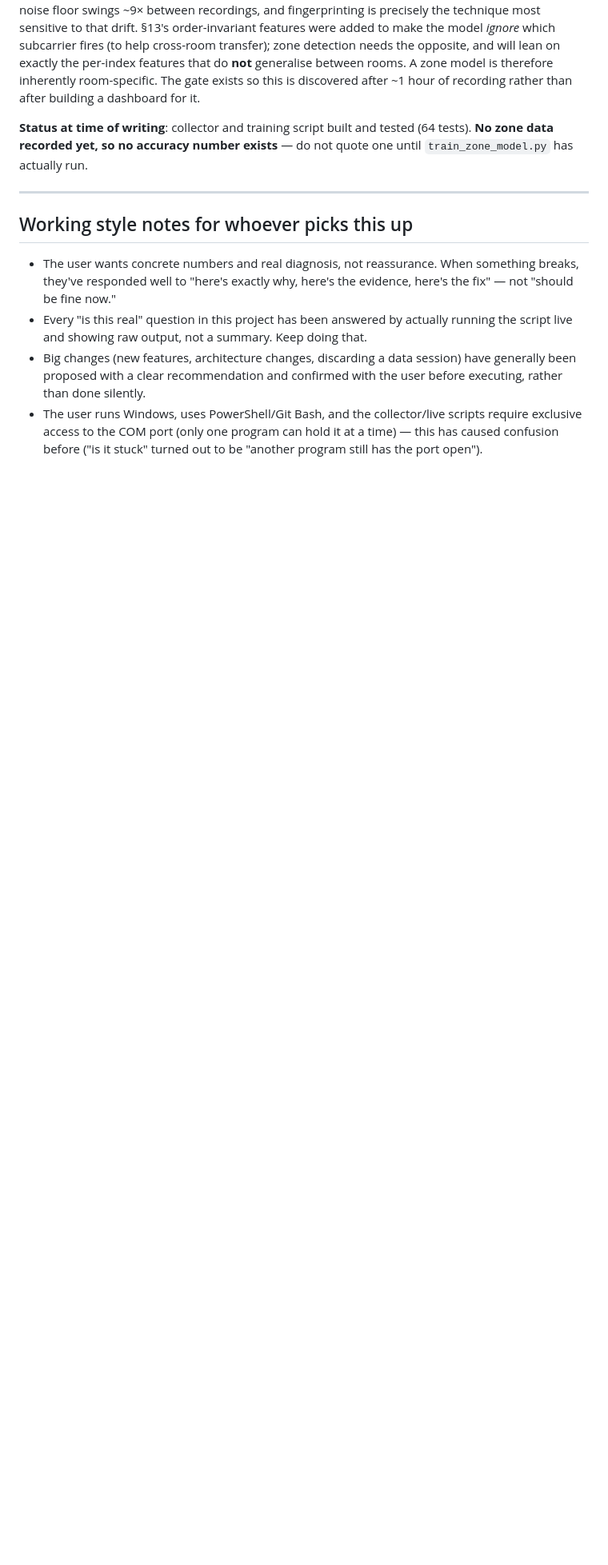
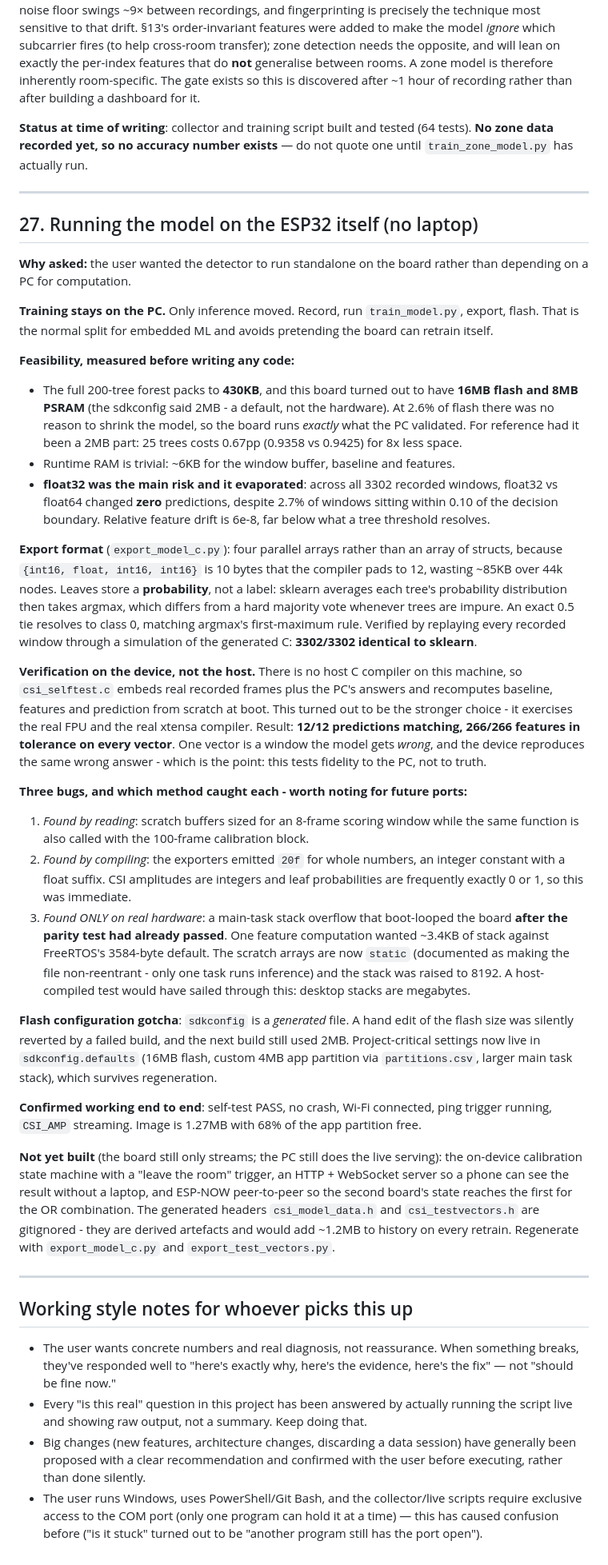
Before and after one commit to IALR/csi-motion-detection, a Markdown page: docs/PROJECT_HISTORY.md, the part around the change. Shown at 80% size. Rendered like a GitHub page; blank space fills up the shorter version.

Commit message:
Document the ESP32 inference port (PROJECT_HISTORY section 27)
Records the measured feasibility numbers, the sklearn-parity verification
(3302/3302 offline, 12/12 on device), and which of the three bugs each
verification method actually caught - notably that the stack overflow was
only findable on real hardware, since a host-compiled test has megabytes of
stack and would have passed.

Co-Authored-By: Claude Opus 5 <noreply@anthropic.com>

```diff
--- a/docs/PROJECT_HISTORY.md
+++ b/docs/PROJECT_HISTORY.md
@@ -1344,6 +1344,81 @@ not quote one until `train_zone_model.py` has actually run.
 
 ---
 
+## 27. Running the model on the ESP32 itself (no laptop)
+
+**Why asked:** the user wanted the detector to run standalone on the board
+rather than depending on a PC for computation.
+
+**Training stays on the PC.** Only inference moved. Record, run
+`train_model.py`, export, flash. That is the normal split for embedded ML and
+avoids pretending the board can retrain itself.
+
+**Feasibility, measured before writing any code:**
+- The full 200-tree forest packs to **430KB**, and this board turned out to
+  have **16MB flash and 8MB PSRAM** (the sdkconfig said 2MB - a default, not
+  the hardware). At 2.6% of flash there was no reason to shrink the model, so
+  the board runs *exactly* what the PC validated. For reference had it been a
+  2MB part: 25 trees costs 0.67pp (0.9358 vs 0.9425) for 8x less space.
+- Runtime RAM is trivial: ~6KB for the window buffer, baseline and features.
+- **float32 was the main risk and it evaporated**: across all 3302 recorded
+  windows, float32 vs float64 changed **zero** predictions, despite 2.7% of
+  windows sitting within 0.10 of the decision boundary. Relative feature drift
+  is 6e-8, far below what a tree threshold resolves.
+
+**Export format** (`export_model_c.py`): four parallel arrays rather than an
+array of structs, because `{int16, float, int16, int16}` is 10 bytes that the
+compiler pads to 12, wasting ~85KB over 44k nodes. Leaves store a
+**probability**, not a label: sklearn averages each tree's probability
+distribution then takes argmax, which differs from a hard majority vote
+whenever trees are impure. An exact 0.5 tie resolves to class 0, matching
+argmax's first-maximum rule. Verified by replaying every recorded window
+through a simulation of the generated C: **3302/3302 identical to sklearn**.
+
+**Verification on the device, not the host.** There is no host C compiler on
+this machine, so `csi_selftest.c` embeds real recorded frames plus the PC's
+answers and recomputes baseline, features and prediction from scratch at boot.
+This turned out to be the stronger choice - it exercises the real FPU and the
+real xtensa compiler. Result: **12/12 predictions matching, 266/266 features
+in tolerance on every vector**. One vector is a window the model gets *wrong*,
+and the device reproduces the same wrong answer - which is the point: this
+tests fidelity to the PC, not to truth.
+
+**Three bugs, and which method caught each - worth noting for future ports:**
+1. *Found by reading*: scratch buffers sized for an 8-frame scoring window
+   while the same function is also called with the 100-frame calibration
+   block.
+2. *Found by compiling*: the exporters emitted `20f` for whole numbers, an
+   integer constant with a float suffix. CSI amplitudes are integers and leaf
+   probabilities are frequently exactly 0 or 1, so this was immediate.
+3. *Found ONLY on real hardware*: a main-task stack overflow that boot-looped
+   the board **after the parity test had already passed**. One feature
+   computation wanted ~3.4KB of stack against FreeRTOS's 3584-byte default.
+   The scratch arrays are now `static` (documented as making the file
+   non-reentrant - only one task runs inference) and the stack was raised to
+   8192. A host-compiled test would have sailed through this: desktop stacks
+   are megabytes.
+
+**Flash configuration gotcha**: `sdkconfig` is a *generated* file. A hand edit
+of the flash size was silently reverted by a failed build, and the next build
+still used 2MB. Project-critical settings now live in `sdkconfig.defaults`
+(16MB flash, custom 4MB app partition via `partitions.csv`, larger main task
+stack), which survives regeneration.
+
+**Confirmed working end to end**: self-test PASS, no crash, Wi-Fi connected,
+ping trigger running, `CSI_AMP` streaming. Image is 1.27MB with 68% of the
+app partition free.
+
+**Not yet built** (the board still only streams; the PC still does the live
+serving): the on-device calibration state machine with a "leave the room"
+trigger, an HTTP + WebSocket server so a phone can see the result without a
+laptop, and ESP-NOW peer-to-peer so the second board's state reaches the first
+for the OR combination. The generated headers `csi_model_data.h` and
+`csi_testvectors.h` are gitignored - they are derived artefacts and would add
+~1.2MB to history on every retrain. Regenerate with `export_model_c.py` and
+`export_test_vectors.py`.
+
+---
+
 ## Working style notes for whoever picks this up
 
 - The user wants concrete numbers and real diagnosis, not reassurance. When
```
